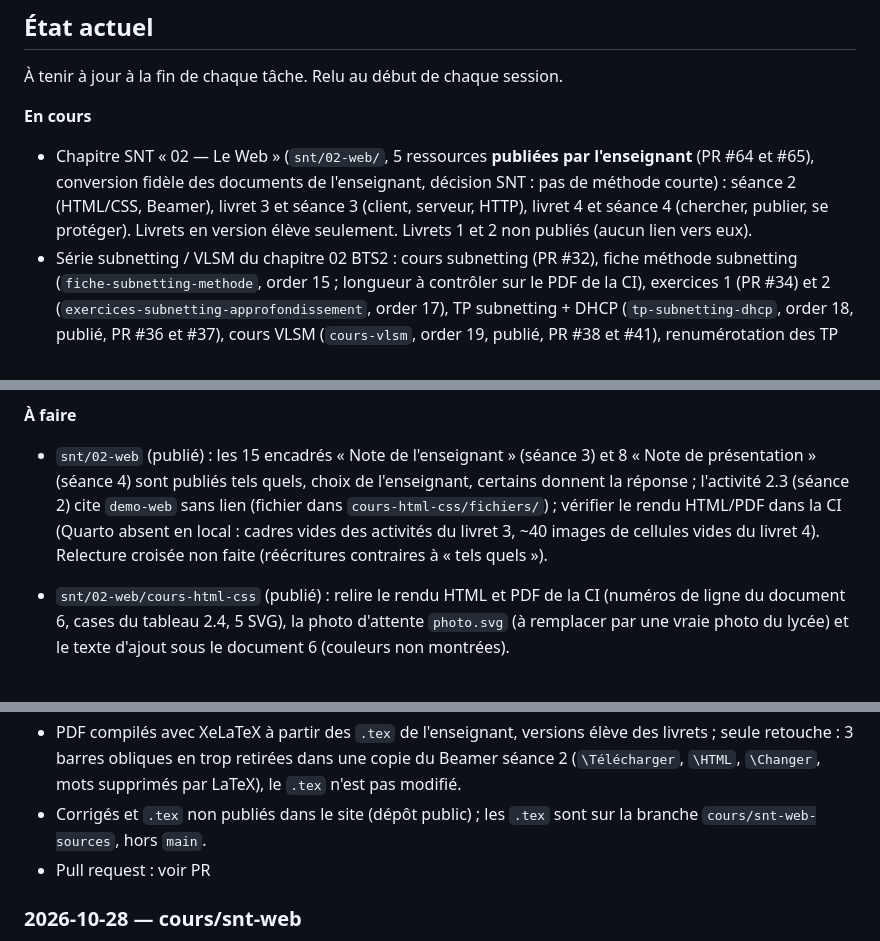
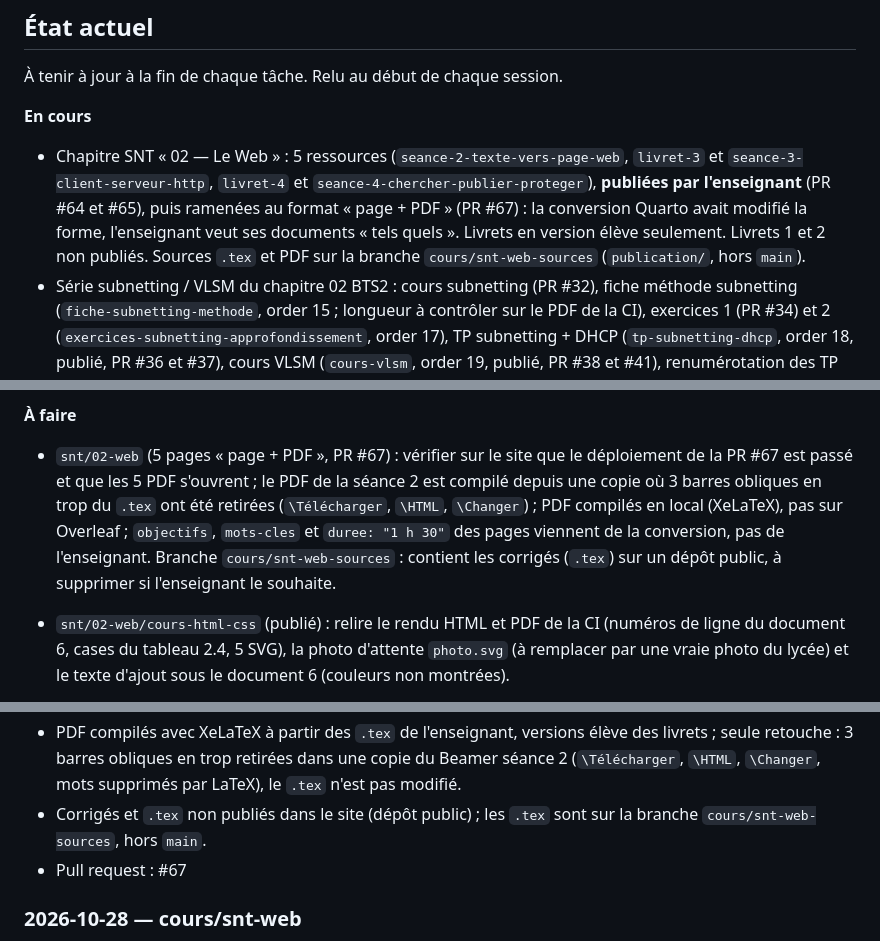
Before and after one commit to jbs-sti/jbs-sti.github.io, a Markdown page: JOURNAL.md, 3 parts joined by grey strips. GitHub-like rendering.

Commit message:
Journal : SNT Le Web au format page + PDF
Co-Authored-By: Claude Sonnet 5.5 <noreply@anthropic.com>

```diff
--- a/JOURNAL.md
+++ b/JOURNAL.md
@@ -9,11 +9,14 @@ Une entrée par tâche, la plus récente en haut. Voir le protocole dans
 
 **En cours**
 
-- Chapitre SNT « 02 — Le Web » (`snt/02-web/`, 5 ressources **publiées par l'enseignant** (PR #64 et #65), conversion
-  fidèle des documents de l'enseignant, décision SNT : pas de méthode courte) :
-  séance 2 (HTML/CSS, Beamer), livret 3 et séance 3 (client, serveur, HTTP),
-  livret 4 et séance 4 (chercher, publier, se protéger). Livrets en version
-  élève seulement. Livrets 1 et 2 non publiés (aucun lien vers eux).
+- Chapitre SNT « 02 — Le Web » : 5 ressources (`seance-2-texte-vers-page-web`,
+  `livret-3` et `seance-3-client-serveur-http`, `livret-4` et
+  `seance-4-chercher-publier-proteger`), **publiées par l'enseignant**
+  (PR #64 et #65), puis ramenées au format « page + PDF » (PR #67) : la
+  conversion Quarto avait modifié la forme, l'enseignant veut ses documents
+  « tels quels ». Livrets en version élève seulement. Livrets 1 et 2 non
+  publiés. Sources `.tex` et PDF sur la branche `cours/snt-web-sources`
+  (`publication/`, hors `main`).
 - Série subnetting / VLSM du chapitre 02 BTS2 : cours subnetting (PR #32),
   fiche méthode subnetting (`fiche-subnetting-methode`, order 15 ; longueur
   à contrôler sur le PDF de la CI), exercices 1 (PR #34) et 2
@@ -72,13 +75,14 @@ Une entrée par tâche, la plus récente en haut. Voir le protocole dans
 
 **À faire**
 
-- `snt/02-web` (publié) : les 15 encadrés « Note de l'enseignant » (séance 3)
-  et 8 « Note de présentation » (séance 4) sont publiés tels quels, choix de
-  l'enseignant, certains donnent la réponse ; l'activité 2.3 (séance 2) cite
-  `demo-web` sans lien (fichier dans `cours-html-css/fichiers/`) ; vérifier le rendu
-  HTML/PDF dans la CI (Quarto absent en local : cadres vides des activités du
-  livret 3, ~40 images de cellules vides du livret 4). Relecture croisée
-  non faite (réécritures contraires à « tels quels »).
+- `snt/02-web` (5 pages « page + PDF », PR #67) : vérifier sur le site que
+  le déploiement de la PR #67 est passé et que les 5 PDF s'ouvrent ; le PDF
+  de la séance 2 est compilé depuis une copie où 3 barres obliques en trop
+  du `.tex` ont été retirées (`\Télécharger`, `\HTML`, `\Changer`) ; PDF
+  compilés en local (XeLaTeX), pas sur Overleaf ; `objectifs`, `mots-cles`
+  et `duree: "1 h 30"` des pages viennent de la conversion, pas de
+  l'enseignant. Branche `cours/snt-web-sources` : contient les corrigés
+  (`.tex`) sur un dépôt public, à supprimer si l'enseignant le souhaite.
 
 - `snt/02-web/cours-html-css` (publié) : relire le rendu HTML et PDF de la
   CI (numéros de ligne du document 6, cases du tableau 2.4, 5 SVG), la photo
@@ -252,7 +256,7 @@ Une entrée par tâche, la plus récente en haut. Voir le protocole dans
 - Ressources : les 5 pages de `snt/02-web/` (séances 2 à 4, livrets 3 et 4) passent du texte converti en Quarto au format « page + PDF » : le PDF de l'enseignant, tel quel, en téléchargement (`fichiers/`). Demande explicite : « tels quels », la conversion Quarto avait modifié la forme (vues, schémas, fusion des apparitions).
 - PDF compilés avec XeLaTeX à partir des `.tex` de l'enseignant, versions élève des livrets ; seule retouche : 3 barres obliques en trop retirées dans une copie du Beamer séance 2 (`\Télécharger`, `\HTML`, `\Changer`, mots supprimés par LaTeX), le `.tex` n'est pas modifié.
 - Corrigés et `.tex` non publiés dans le site (dépôt public) ; les `.tex` sont sur la branche `cours/snt-web-sources`, hors `main`.
-- Pull request : voir PR
+- Pull request : #67
 
 ### 2026-10-28 — cours/snt-web
 
```
